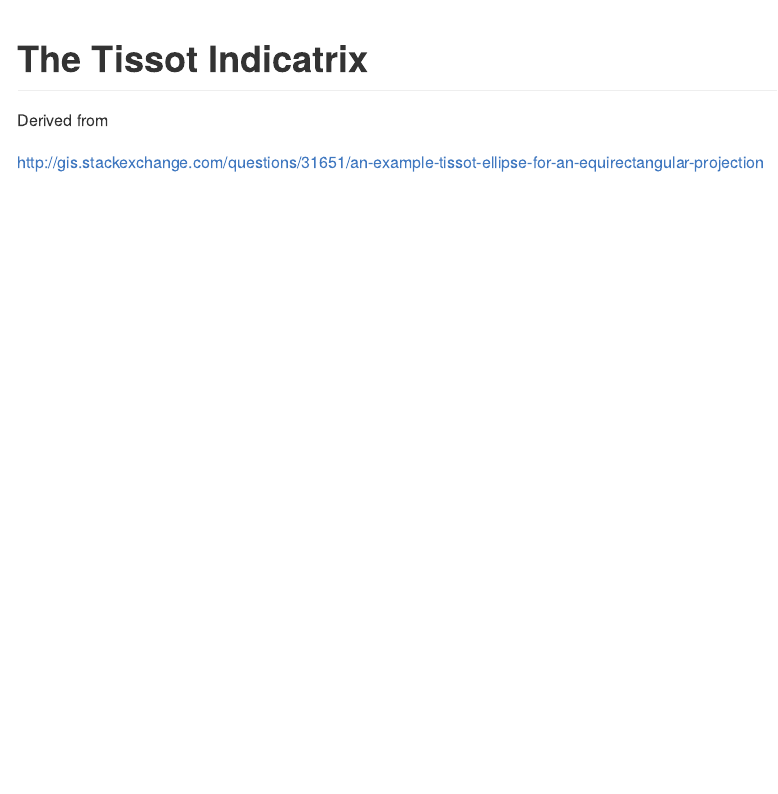
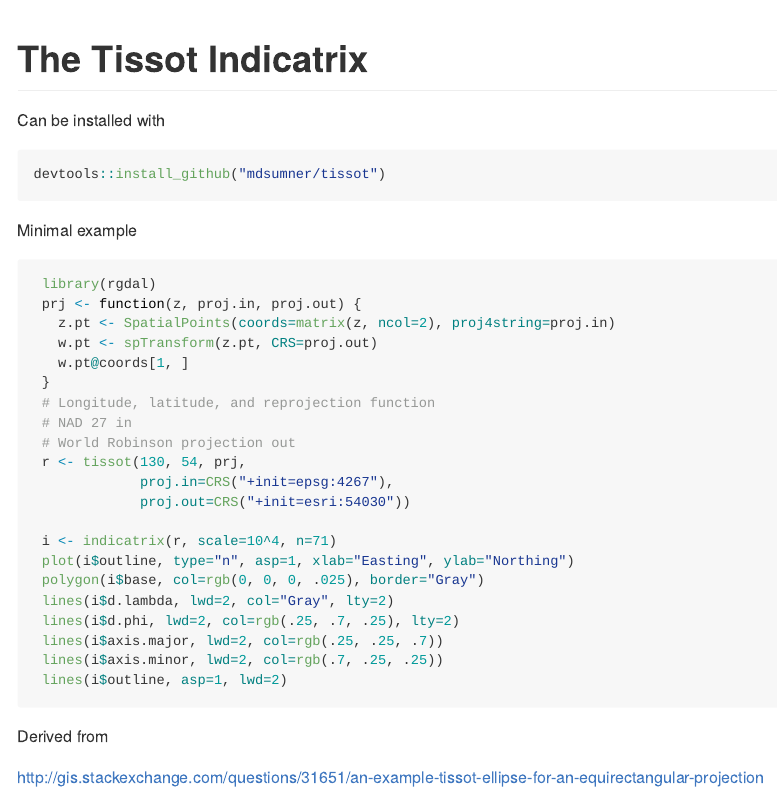
Before and after one commit to hypertidy/tissot, an R Markdown document (README.Rmd): the page in a window 1100 px wide, from its top. The pictures show the output file README.md that the author committed with the source, drawn offline in the style of GitHub.

Commit message:
install and example

````diff
--- a/README.Rmd
+++ b/README.Rmd
@@ -16,6 +16,38 @@ knitr::opts_chunk$set(
 
 # The Tissot Indicatrix
 
+Can be installed with
+
+```R
+devtools::install_github("mdsumner/tissot")
+```
+
+Minimal example
+
+```R
+ library(rgdal)
+ prj <- function(z, proj.in, proj.out) {
+   z.pt <- SpatialPoints(coords=matrix(z, ncol=2), proj4string=proj.in)
+   w.pt <- spTransform(z.pt, CRS=proj.out)
+   w.pt@coords[1, ]
+ }
+ # Longitude, latitude, and reprojection function
+ # NAD 27 in
+ # World Robinson projection out
+ r <- tissot(130, 54, prj,
+             proj.in=CRS("+init=epsg:4267"),
+             proj.out=CRS("+init=esri:54030"))
+
+ i <- indicatrix(r, scale=10^4, n=71)
+ plot(i$outline, type="n", asp=1, xlab="Easting", ylab="Northing")
+ polygon(i$base, col=rgb(0, 0, 0, .025), border="Gray")
+ lines(i$d.lambda, lwd=2, col="Gray", lty=2)
+ lines(i$d.phi, lwd=2, col=rgb(.25, .7, .25), lty=2)
+ lines(i$axis.major, lwd=2, col=rgb(.25, .25, .7))
+ lines(i$axis.minor, lwd=2, col=rgb(.7, .25, .25))
+ lines(i$outline, asp=1, lwd=2)
+```
+
 Derived from
 
 http://gis.stackexchange.com/questions/31651/an-example-tissot-ellipse-for-an-equirectangular-projection
````
Also changed, not shown: README.md.
